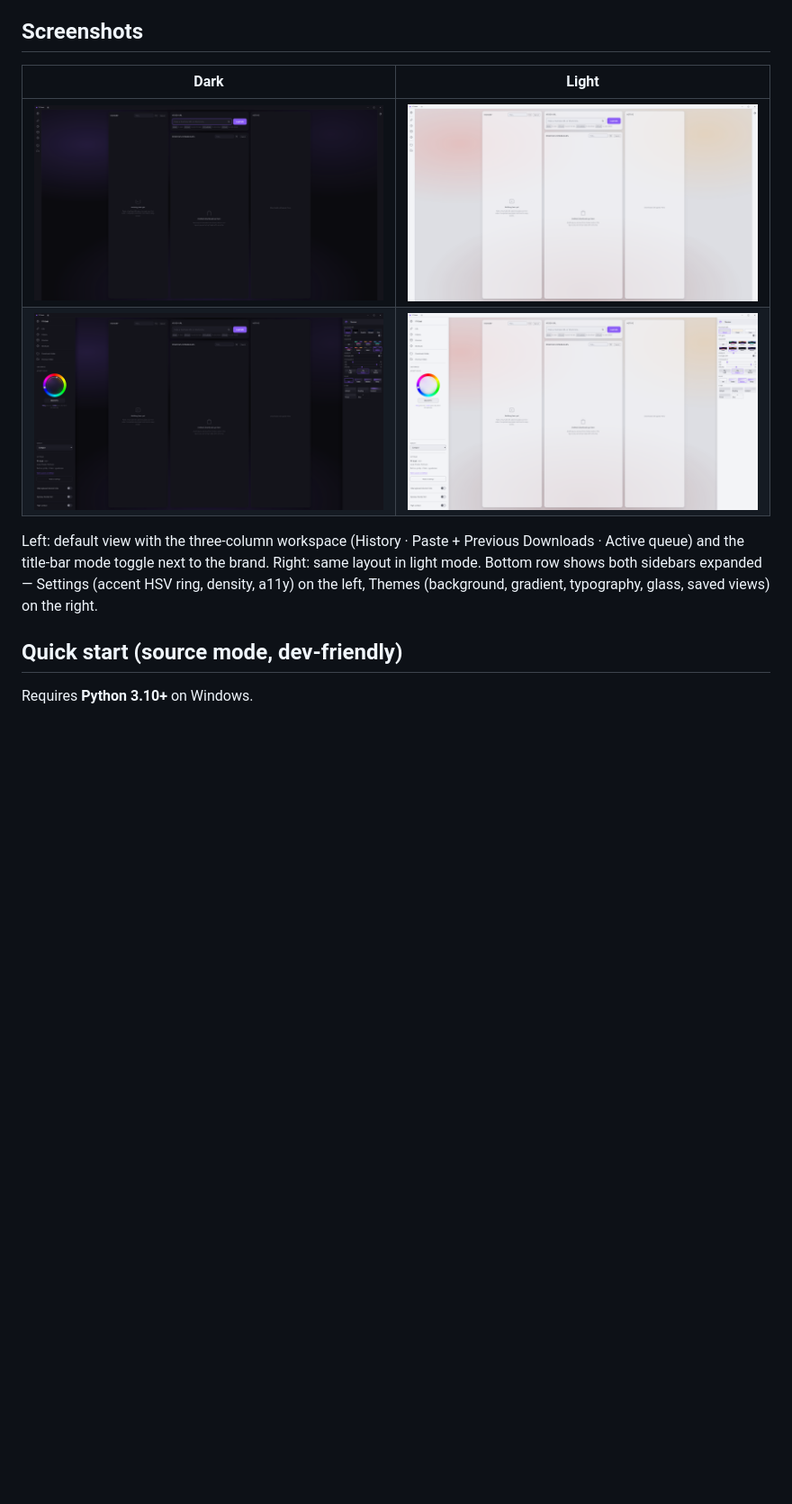
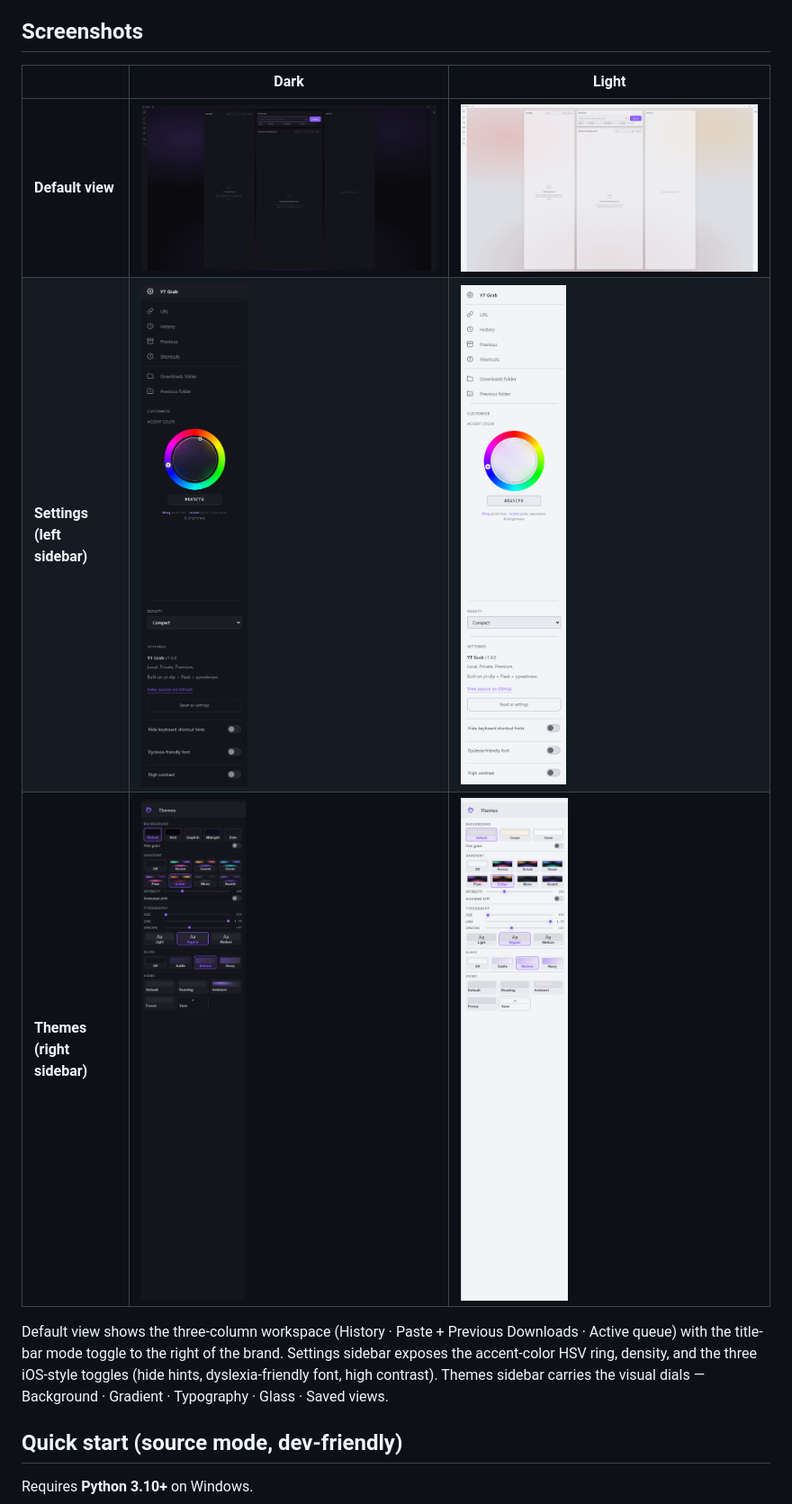
Before and after one commit to SIeepyDev/YT-Grab, a Markdown page: README.md, the part around the change. Shown at 90% size. GitHub-like rendering; pictures changed too: screenshots/layout-dark-expanded.png (deleted), screenshots/layout-light-expanded.png (deleted), screenshots/sidebar-left-dark.png (added); blank space fills up the shorter version.

Commit message:
docs: swap in sidebar detail screenshots
Replaces the two 'both sidebars open' shots with four individual sidebar detail shots (left/right × dark/light). Three-row README table now shows Default view, Settings sidebar, and Themes sidebar side-by-side across modes.

```diff
--- a/README.md
+++ b/README.md
@@ -28,12 +28,13 @@ A clean, local-first YouTube downloader for Windows. Native desktop window, prem
 
 ## Screenshots
 
-| Dark | Light |
-|---|---|
-| ![dark mode, sidebars closed](screenshots/layout-dark.png) | ![light mode, sidebars closed](screenshots/layout-light.png) |
-| ![dark mode, sidebars open](screenshots/layout-dark-expanded.png) | ![light mode, sidebars open](screenshots/layout-light-expanded.png) |
+|  | Dark | Light |
+|---|---|---|
+| **Default view** | ![dark, sidebars closed](screenshots/layout-dark.png) | ![light, sidebars closed](screenshots/layout-light.png) |
+| **Settings (left sidebar)** | ![dark, settings open](screenshots/sidebar-left-dark.png) | ![light, settings open](screenshots/sidebar-left-light.png) |
+| **Themes (right sidebar)** | ![dark, themes open](screenshots/sidebar-right-dark.png) | ![light, themes open](screenshots/sidebar-right-light.png) |
 
-Left: default view with the three-column workspace (History · Paste + Previous Downloads · Active queue) and the title-bar mode toggle next to the brand. Right: same layout in light mode. Bottom row shows both sidebars expanded — Settings (accent HSV ring, density, a11y) on the left, Themes (background, gradient, typography, glass, saved views) on the right.
+Default view shows the three-column workspace (History · Paste + Previous Downloads · Active queue) with the title-bar mode toggle to the right of the brand. Settings sidebar exposes the accent-color HSV ring, density, and the three iOS-style toggles (hide hints, dyslexia-friendly font, high contrast). Themes sidebar carries the visual dials — Background · Gradient · Typography · Glass · Saved views.
 
 ## Quick start (source mode, dev-friendly)
 
```
